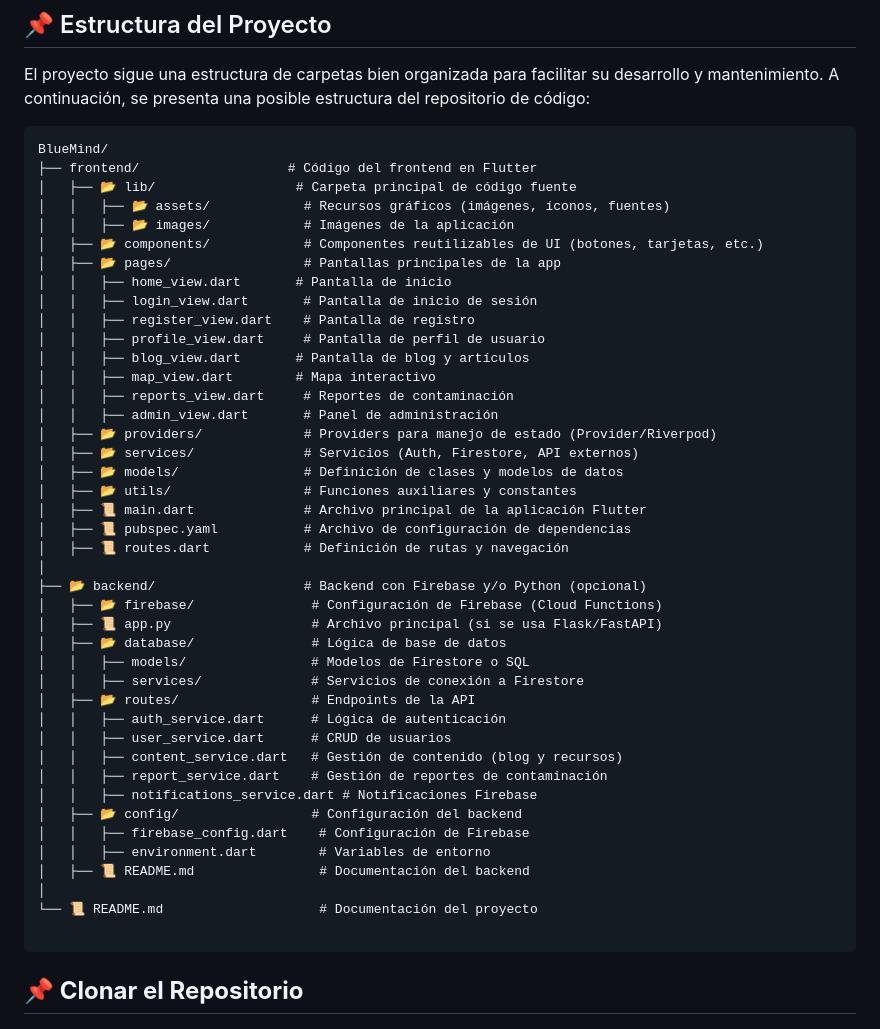
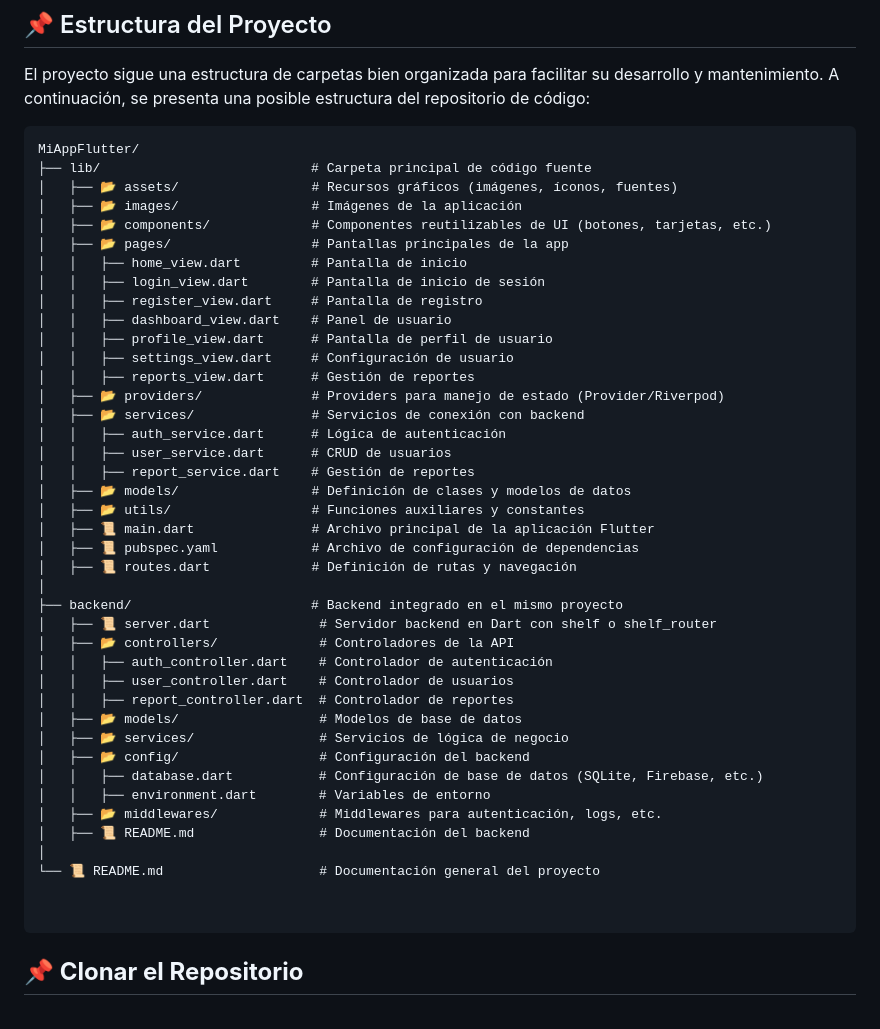
Before and after one commit to hannakathe/BlueMind, a Markdown page: README.md, the part around the change. Rendered like a GitHub page.

````diff
--- a/README.md
+++ b/README.md
@@ -42,47 +42,46 @@ Se utilizarán herramientas como **Figma, Flutter/Dart, Google Docs y Scrum** pa
 El proyecto sigue una estructura de carpetas bien organizada para facilitar su desarrollo y mantenimiento. A continuación, se presenta una posible estructura del repositorio de código:
 
 ```
-BlueMind/
-├── frontend/                   # Código del frontend en Flutter
-│   ├── 📂 lib/                  # Carpeta principal de código fuente
-│   │   ├── 📂 assets/            # Recursos gráficos (imágenes, íconos, fuentes)
-│   │   ├── 📂 images/            # Imágenes de la aplicación
-│   ├── 📂 components/            # Componentes reutilizables de UI (botones, tarjetas, etc.)
-│   ├── 📂 pages/                 # Pantallas principales de la app
-│   │   ├── home_view.dart       # Pantalla de inicio
-│   │   ├── login_view.dart       # Pantalla de inicio de sesión
-│   │   ├── register_view.dart    # Pantalla de registro
-│   │   ├── profile_view.dart     # Pantalla de perfil de usuario
-│   │   ├── blog_view.dart       # Pantalla de blog y artículos
-│   │   ├── map_view.dart        # Mapa interactivo
-│   │   ├── reports_view.dart     # Reportes de contaminación
-│   │   ├── admin_view.dart       # Panel de administración
-│   ├── 📂 providers/             # Providers para manejo de estado (Provider/Riverpod)
-│   ├── 📂 services/              # Servicios (Auth, Firestore, API externos)
-│   ├── 📂 models/                # Definición de clases y modelos de datos
-│   ├── 📂 utils/                 # Funciones auxiliares y constantes
-│   ├── 📜 main.dart              # Archivo principal de la aplicación Flutter
-│   ├── 📜 pubspec.yaml           # Archivo de configuración de dependencias
-│   ├── 📜 routes.dart            # Definición de rutas y navegación
-│
-├── 📂 backend/                   # Backend con Firebase y/o Python (opcional)
-│   ├── 📂 firebase/               # Configuración de Firebase (Cloud Functions)
-│   ├── 📜 app.py                  # Archivo principal (si se usa Flask/FastAPI)
-│   ├── 📂 database/               # Lógica de base de datos
-│   │   ├── models/                # Modelos de Firestore o SQL
-│   │   ├── services/              # Servicios de conexión a Firestore
-│   ├── 📂 routes/                 # Endpoints de la API
+MiAppFlutter/
+├── lib/                           # Carpeta principal de código fuente
+│   ├── 📂 assets/                 # Recursos gráficos (imágenes, íconos, fuentes)
+│   ├── 📂 images/                 # Imágenes de la aplicación
+│   ├── 📂 components/             # Componentes reutilizables de UI (botones, tarjetas, etc.)
+│   ├── 📂 pages/                  # Pantallas principales de la app
+│   │   ├── home_view.dart         # Pantalla de inicio
+│   │   ├── login_view.dart        # Pantalla de inicio de sesión
+│   │   ├── register_view.dart     # Pantalla de registro
+│   │   ├── dashboard_view.dart    # Panel de usuario
+│   │   ├── profile_view.dart      # Pantalla de perfil de usuario
+│   │   ├── settings_view.dart     # Configuración de usuario
+│   │   ├── reports_view.dart      # Gestión de reportes
+│   ├── 📂 providers/              # Providers para manejo de estado (Provider/Riverpod)
+│   ├── 📂 services/               # Servicios de conexión con backend
 │   │   ├── auth_service.dart      # Lógica de autenticación
 │   │   ├── user_service.dart      # CRUD de usuarios
-│   │   ├── content_service.dart   # Gestión de contenido (blog y recursos)
-│   │   ├── report_service.dart    # Gestión de reportes de contaminación
-│   │   ├── notifications_service.dart # Notificaciones Firebase
-│   ├── 📂 config/                 # Configuración del backend
-│   │   ├── firebase_config.dart    # Configuración de Firebase
+│   │   ├── report_service.dart    # Gestión de reportes
+│   ├── 📂 models/                 # Definición de clases y modelos de datos
+│   ├── 📂 utils/                  # Funciones auxiliares y constantes
+│   ├── 📜 main.dart               # Archivo principal de la aplicación Flutter
+│   ├── 📜 pubspec.yaml            # Archivo de configuración de dependencias
+│   ├── 📜 routes.dart             # Definición de rutas y navegación
+│
+├── backend/                       # Backend integrado en el mismo proyecto
+│   ├── 📜 server.dart              # Servidor backend en Dart con shelf o shelf_router
+│   ├── 📂 controllers/             # Controladores de la API
+│   │   ├── auth_controller.dart    # Controlador de autenticación
+│   │   ├── user_controller.dart    # Controlador de usuarios
+│   │   ├── report_controller.dart  # Controlador de reportes
+│   ├── 📂 models/                  # Modelos de base de datos
+│   ├── 📂 services/                # Servicios de lógica de negocio
+│   ├── 📂 config/                  # Configuración del backend
+│   │   ├── database.dart           # Configuración de base de datos (SQLite, Firebase, etc.)
 │   │   ├── environment.dart        # Variables de entorno
+│   ├── 📂 middlewares/             # Middlewares para autenticación, logs, etc.
 │   ├── 📜 README.md                # Documentación del backend
 │
-└── 📜 README.md                    # Documentación del proyecto
+└── 📜 README.md                    # Documentación general del proyecto
+
 
 ```
 ## **📌 Clonar el Repositorio**
````
